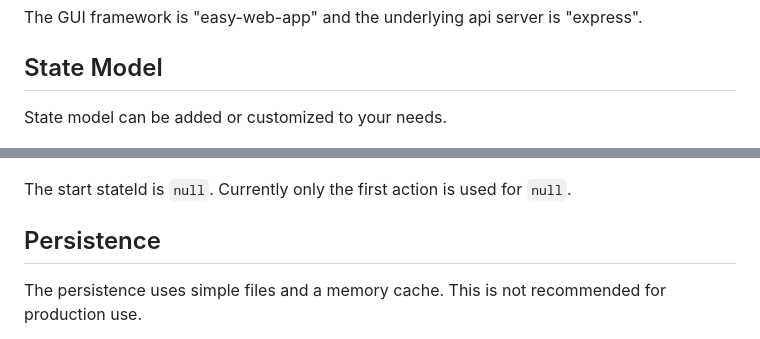
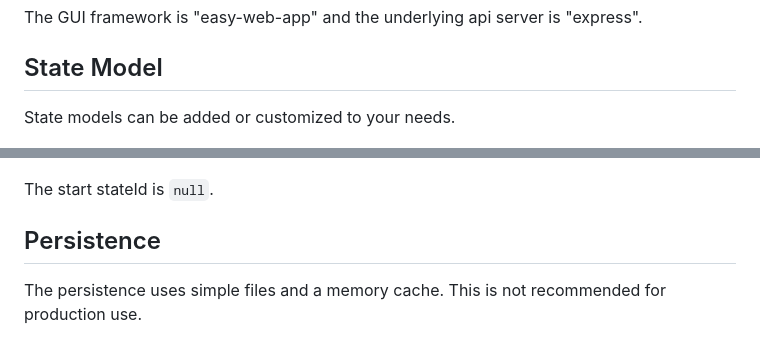
Before and after one commit to ma-ha/lowcode-data-app, a Markdown page: README.md, 2 parts joined by grey strips. GitHub-like rendering.

```diff
--- a/README.md
+++ b/README.md
@@ -190,11 +190,11 @@ The GUI framework is "easy-web-app" and the underlying api server is "express".
 
 ## State Model
 
-State model can be added or customized to your needs.
+State models can be added or customized to your needs.
 
 ![sceenshot](doc/locode-statemodel-admin.png)
 
-The start stateId is `null`. Currently only the first action is used for `null`.
+The start stateId is `null`.
 
 ## Persistence
 
```
Also changed, not shown: app/README.md (+46 -7 lines).
